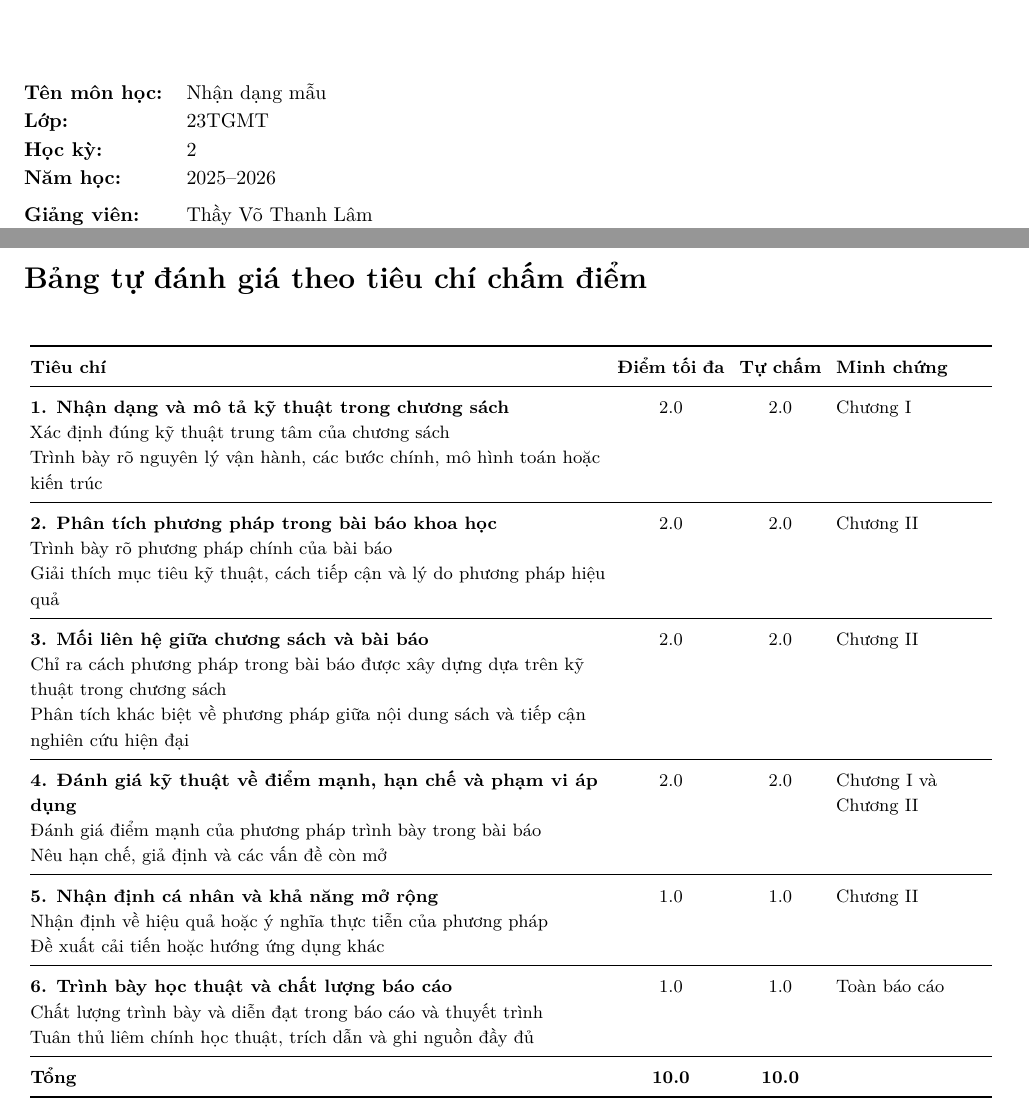
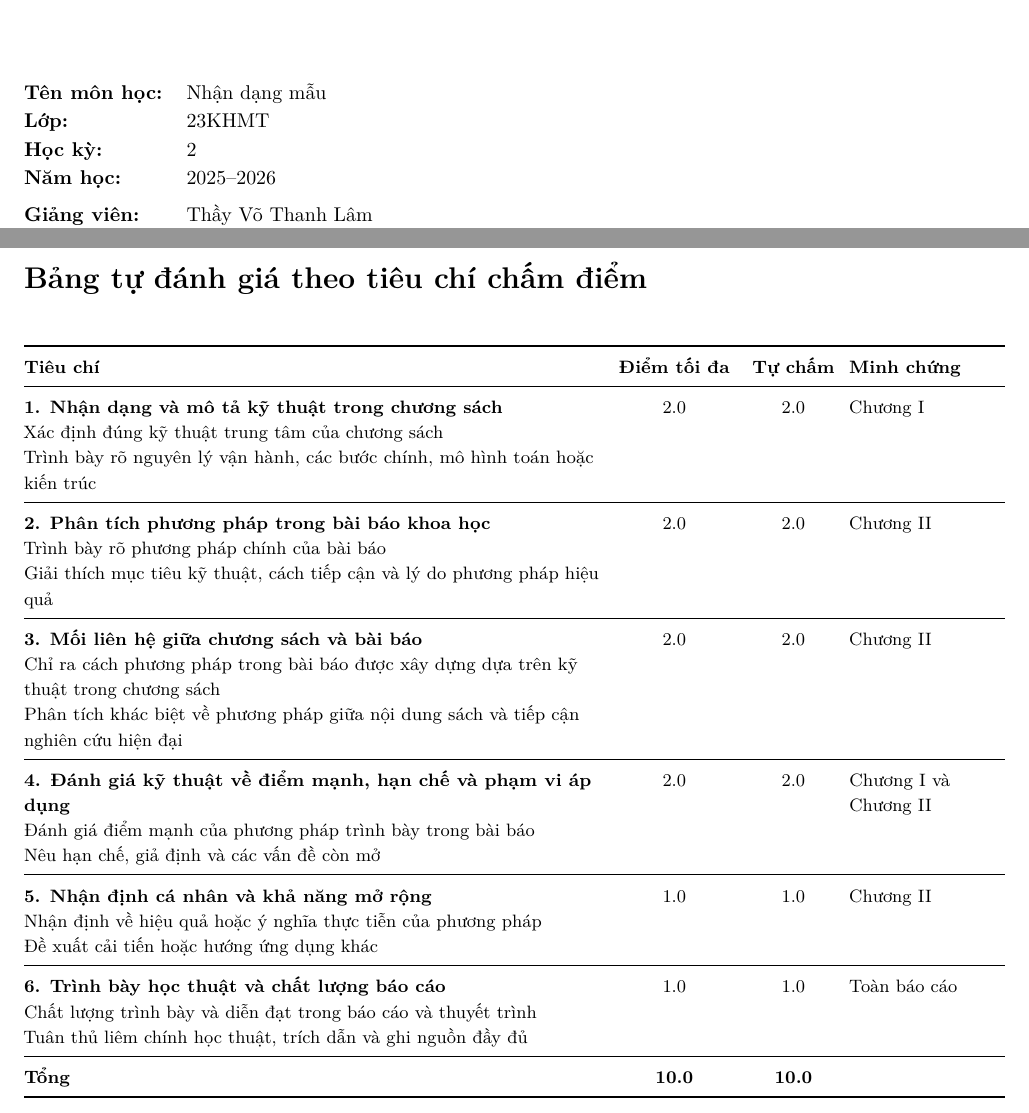
Before and after one commit to TQC0103/Nhan_dang, a LaTeX document (main.tex, which reads info.tex): two parts of pages 3 and 4 of 49, joined at a grey line, cut so that both start at the same text. Compiled offline with LuaLaTeX; a missing font is replaced by an installed copy or a similar font.

Commit message:
Set class to 23KHMT and adjust layout
Update class label from 23TGMT to 23KHMT in cover.tex and info.tex. Increase the middle table column width in info.tex from 0.11 to 0.13 of textwidth to improve layout. Rebuild main.pdf to reflect the changes.

```diff
--- a/info.tex
+++ b/info.tex
@@ -4,7 +4,7 @@
 \noindent
 \begin{tabular}{@{}l l@{}}
   \textbf{Tên môn học:} & Nhận dạng mẫu \\
-  \textbf{Lớp:} & 23TGMT \\
+  \textbf{Lớp:} & 23KHMT \\
   \textbf{Học kỳ:} & 2 \\
   \textbf{Năm học:} & 2025--2026 \\[4pt]
   \textbf{Giảng viên:} & Thầy Võ Thanh Lâm \\
@@ -37,7 +37,7 @@
 \setlength{\tabcolsep}{3pt}
 \begin{longtable}{@{}
   >{\RaggedRight\arraybackslash}p{0.59\textwidth}
-  >{\centering\arraybackslash}p{0.11\textwidth}
+  >{\centering\arraybackslash}p{0.13\textwidth}
   >{\centering\arraybackslash}p{0.09\textwidth}
   >{\RaggedRight\arraybackslash}p{0.16\textwidth}
 @{}}
```
Also changed, not shown: cover.tex (+1 -1 lines), main.pdf.
